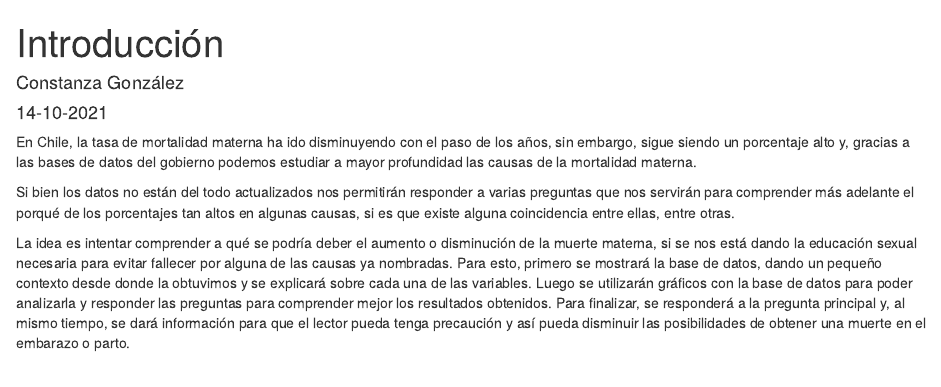
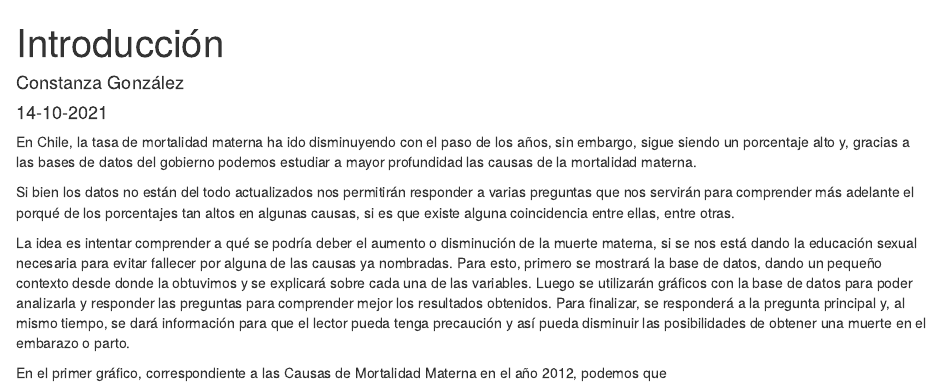
Before and after one commit to constanzabgs/constanza-gonzalez, an R Markdown document (Productos/Introduccion.Rmd): the page in a window 1100 px wide, from its top. Rendered offline with R 4.5, knitr and Pandoc, with nearby package versions.

```diff
--- a/Productos/Introduccion.Rmd
+++ b/Productos/Introduccion.Rmd
@@ -10,3 +10,6 @@
 Si bien los datos no están del todo actualizados nos permitirán responder a varias preguntas que nos servirán para comprender más adelante el porqué de los porcentajes tan altos en algunas causas, si es que existe alguna coincidencia entre ellas, entre otras.
 
 La idea es intentar comprender a qué se podría deber el aumento o disminución de la muerte materna, si se nos está dando la educación sexual necesaria para evitar fallecer por alguna de las causas ya nombradas. Para esto, primero se mostrará la base de datos, dando un pequeño contexto desde donde la obtuvimos y se explicará sobre cada una de las variables. Luego se utilizarán gráficos con la base de datos para poder analizarla y responder las preguntas para comprender mejor los resultados obtenidos. Para finalizar, se responderá a la pregunta principal y, al mismo tiempo, se dará información para que el lector pueda tenga precaución y así pueda disminuir las posibilidades de obtener una muerte en el embarazo o parto.
+
+
+En el primer gráfico, correspondiente a las Causas de Mortalidad Materna en el año 2012,  podemos que
```
Also changed, not shown: Datos/Defunciones-mortalidad-materna-2011.xlsx, Datos/Defunciones-mortalidad-materna-2012.xlsx, Datos/Defunciones-mortalidad-materna-2013.xlsx, Datos/Defunciones-mortalidad-materna-2014.xlsx (added).
